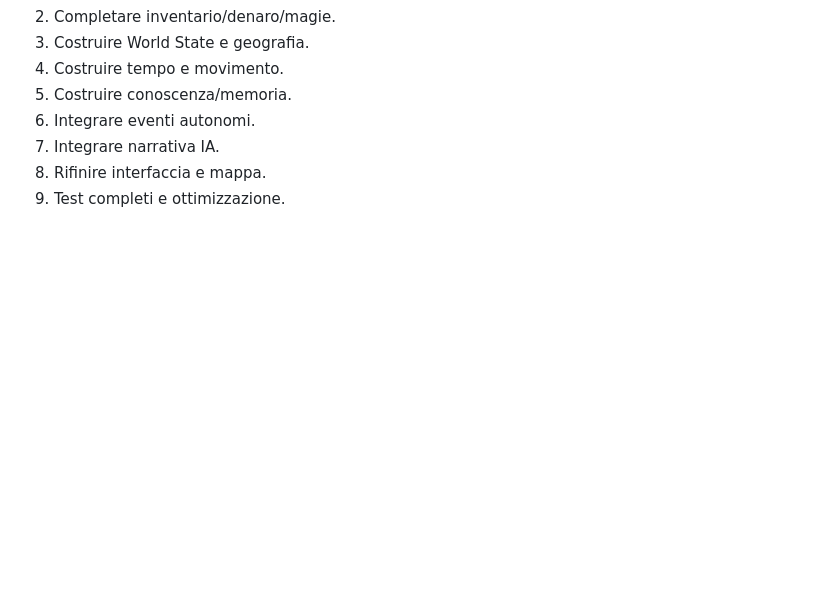
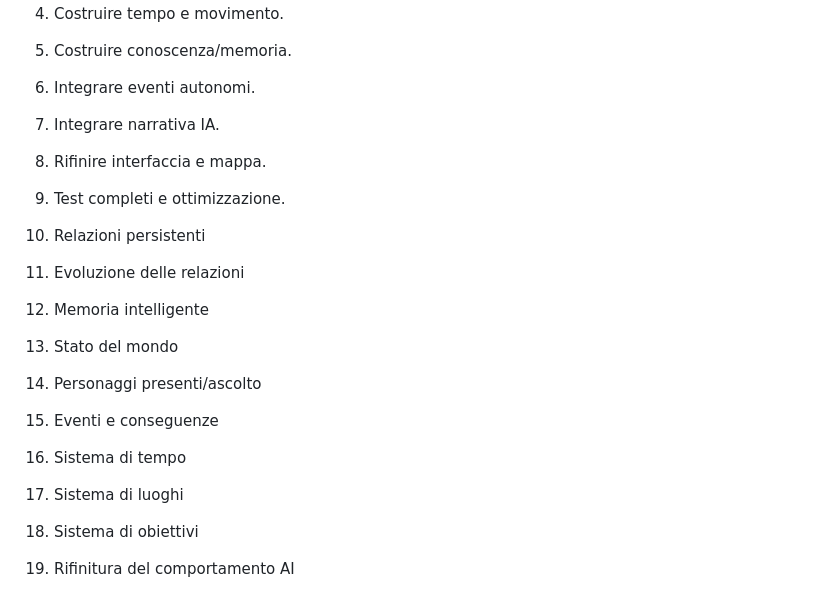
Before and after one commit to Tiupiu2007/AI_RPG, a Markdown page: docs/TODO.md, the part around the change. GitHub-like rendering; blank space fills up the shorter version.

Commit message:
modifica

```diff
--- a/docs/TODO.md
+++ b/docs/TODO.md
@@ -69,3 +69,15 @@
 7. Integrare narrativa IA.
 8. Rifinire interfaccia e mappa.
 9. Test completi e ottimizzazione.
+
+
+1. Relazioni persistenti
+2. Evoluzione delle relazioni
+3. Memoria intelligente
+4. Stato del mondo
+5. Personaggi presenti/ascolto
+6. Eventi e conseguenze
+7. Sistema di tempo
+8. Sistema di luoghi
+9. Sistema di obiettivi
+10. Rifinitura del comportamento AI
```
